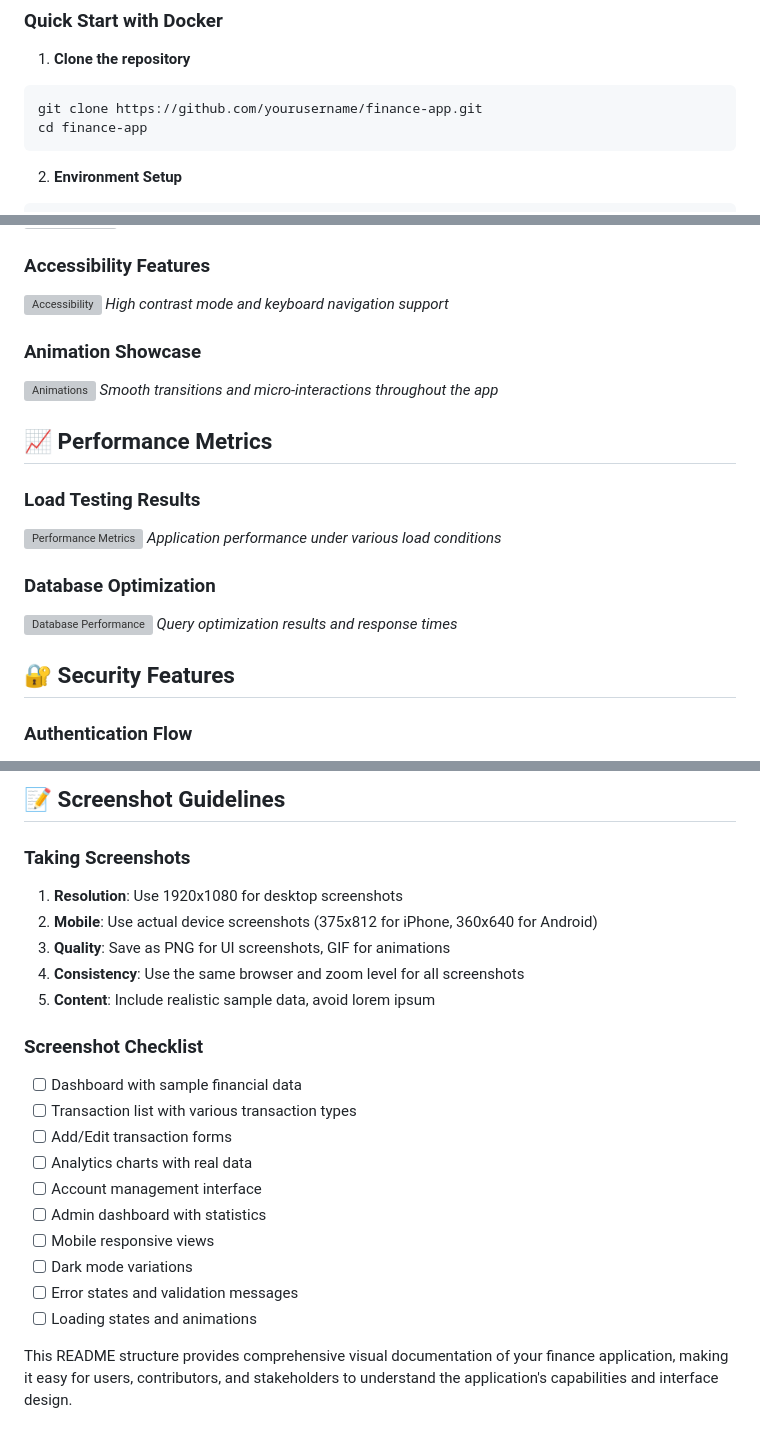
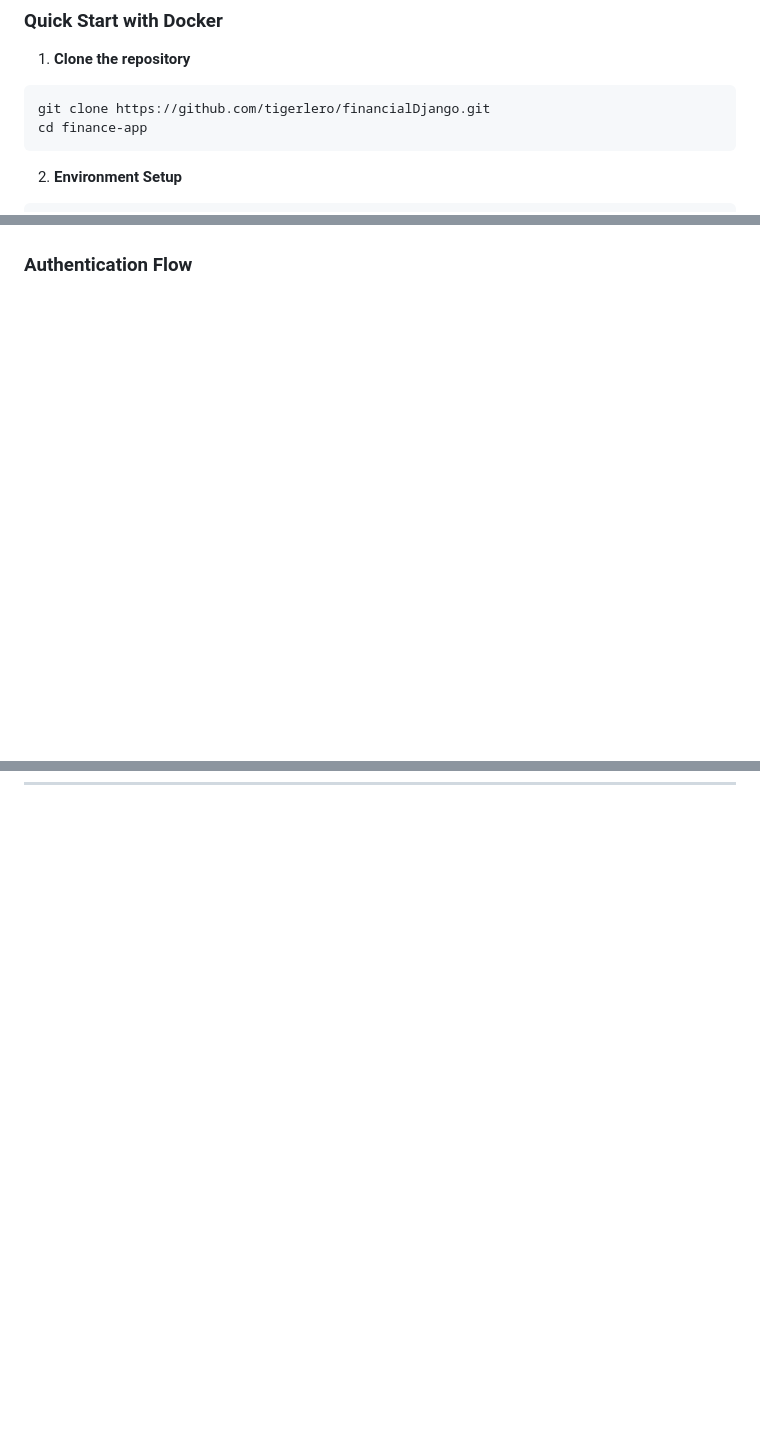
Before and after one commit to tigerlero/financialDjango, a Markdown page: README.md, 3 parts joined by grey strips. GitHub-like rendering; blank space fills up the shorter version; grey boxes are pictures that could not be loaded.

````diff
--- a/README.md
+++ b/README.md
@@ -115,7 +120,7 @@ A comprehensive Django-based personal finance management system with modern UI,
 
 1. **Clone the repository**
 ```bash
-git clone https://github.com/yourusername/finance-app.git
+git clone https://github.com/tigerlero/financialDjango.git
 cd finance-app
 ```
 
@@ -325,23 +313,4 @@ DATABASES = {
 *Theme customization panel with light, dark, and auto modes*
 
-### Accessibility Features
-![Accessibility](screenshots/accessibility.png)
-*High contrast mode and keyboard navigation support*
-
-### Animation Showcase
-![Animations](screenshots/animations.gif)
-*Smooth transitions and micro-interactions throughout the app*
-
-## 📈 Performance Metrics
-
-### Load Testing Results
-![Performance Metrics](screenshots/performance-metrics.png)
-*Application performance under various load conditions*
-
-### Database Optimization
-![Database Performance](screenshots/db-performance.png)
-*Query optimization results and response times*
-
-## 🔐 Security Features
 
 ### Authentication Flow
@@ -449,22 +344,0 @@ screenshots/
-## 📝 Screenshot Guidelines
-
-### Taking Screenshots
-1. **Resolution**: Use 1920x1080 for desktop screenshots
-2. **Mobile**: Use actual device screenshots (375x812 for iPhone, 360x640 for Android)
-3. **Quality**: Save as PNG for UI screenshots, GIF for animations
-4. **Consistency**: Use the same browser and zoom level for all screenshots
-5. **Content**: Include realistic sample data, avoid lorem ipsum
-
-### Screenshot Checklist
-- [ ] Dashboard with sample financial data
-- [ ] Transaction list with various transaction types
-- [ ] Add/Edit transaction forms
-- [ ] Analytics charts with real data
-- [ ] Account management interface
-- [ ] Admin dashboard with statistics
-- [ ] Mobile responsive views
-- [ ] Dark mode variations
-- [ ] Error states and validation messages
-- [ ] Loading states and animations
-
-This README structure provides comprehensive visual documentation of your finance application, making it easy for users, contributors, and stakeholders to understand the application's capabilities and interface design.
````
Also changed, not shown: other parts of README.md (+30 -115 lines).
